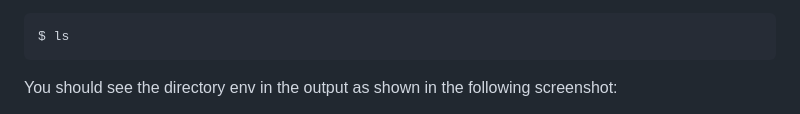
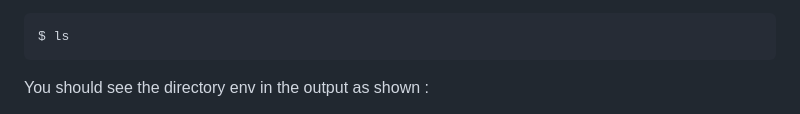
Before and after one commit to Chandravo/Thapar-Summer-School, a Markdown page: Django_Installation/Linux-Mac/README.md, the part around the change printed below. GitHub-like rendering.

````diff
--- a/Django_Installation/Linux-Mac/README.md
+++ b/Django_Installation/Linux-Mac/README.md
@@ -102,5 +102,5 @@ Next, confirm the env directory has been created by listing the directory conten
 $ ls
 ```
 
-You should see the directory env in the output as shown in the following screenshot:
+You should see the directory env in the output as shown :
 
````
Also changed, not shown: other parts of Django_Installation/Linux-Mac/README.md (+2 -0 lines).
